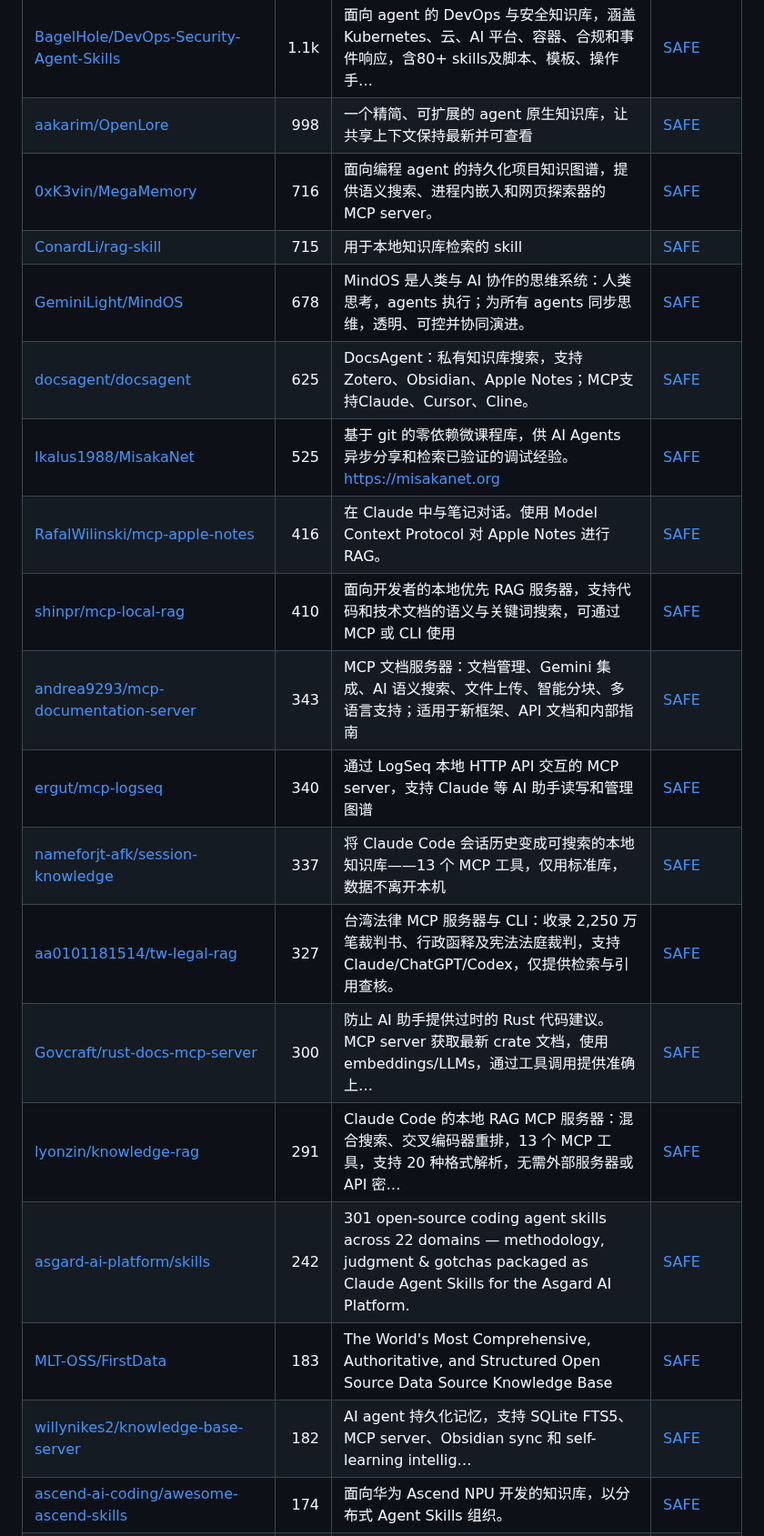
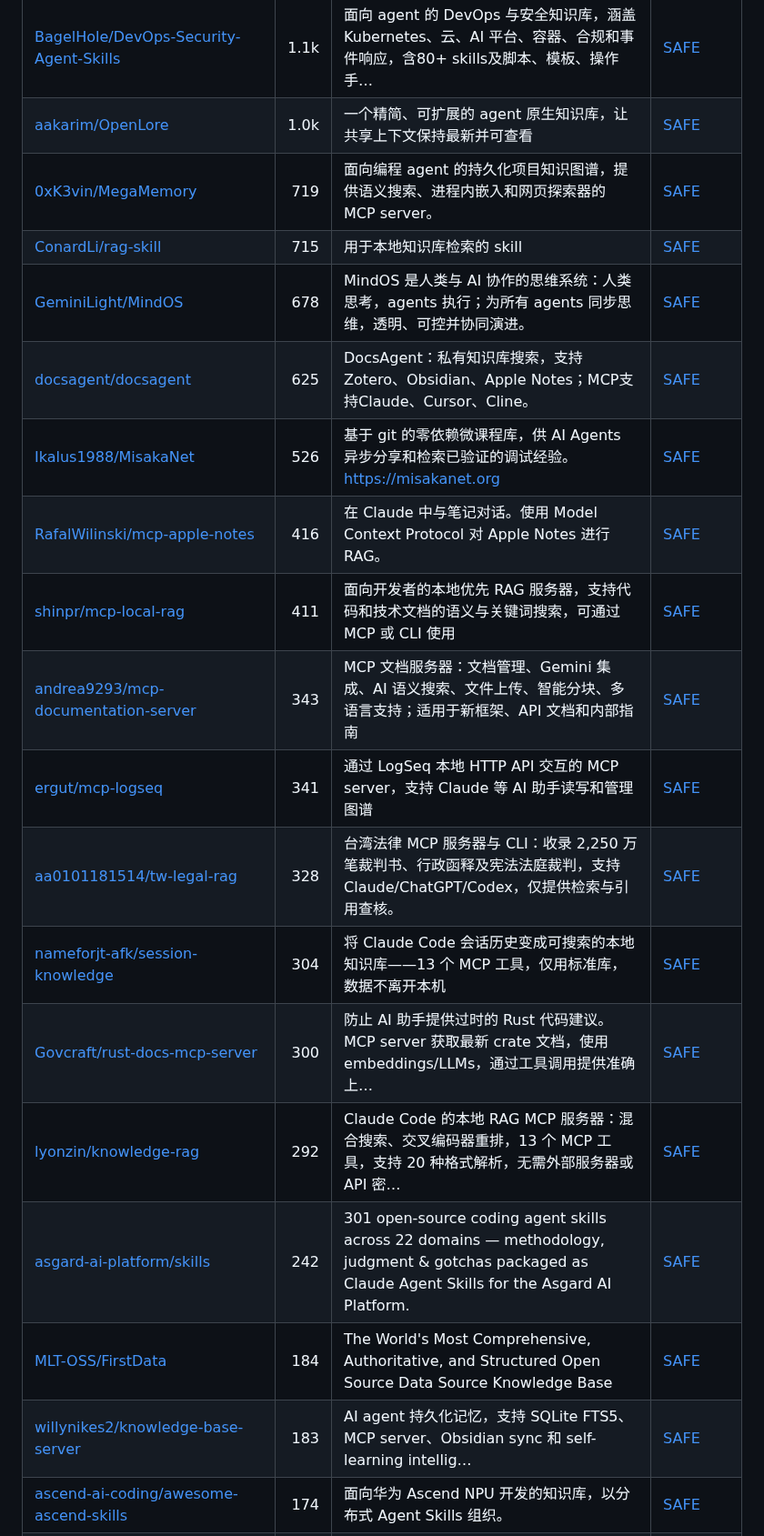
Before and after one commit to zhuyansen/awesome-llm-wiki, a Markdown page: README.zh-CN.md, the part around one of its changes. Shown at 91% size. GitHub-like rendering.

```diff
--- a/README.zh-CN.md
+++ b/README.zh-CN.md
@@ -219,23 +220,23 @@
 | [chubbyguan/chubbyskills](https://github.com/chubbyguan/chubbyskills) | 1.2k | 14个AI Skill：采集抖音、B站、小红书、公众号、X和播客内容到个人知识库，图文存图、视频转文字稿、字幕优先免GPU，附知识库MCP server | [SAFE](https://agentskillshub.top/skill/chubbyguan/chubbyskills/?utm_source=github&utm_medium=awesome-list) |
 | [jerry-ai-dev/MODULAR-RAG-MCP-SERVER](https://github.com/jerry-ai-dev/MODULAR-RAG-MCP-SERVER) | 1.2k | 采用 MCP Server 架构的模块化 RAG 系统，使用 Skill 让 AI 遵循规范逐步完成代码。 | [SAFE](https://agentskillshub.top/skill/jerry-ai-dev/MODULAR-RAG-MCP-SERVER/?utm_source=github&utm_medium=awesome-list) |
 | [BagelHole/DevOps-Security-Agent-Skills](https://github.com/BagelHole/DevOps-Security-Agent-Skills) | 1.1k | 面向 agent 的 DevOps 与安全知识库，涵盖 Kubernetes、云、AI 平台、容器、合规和事件响应，含80+ skills及脚本、模板、操作手… | [SAFE](https://agentskillshub.top/skill/BagelHole/DevOps-Security-Agent-Skills/?utm_source=github&utm_medium=awesome-list) |
-| [aakarim/OpenLore](https://github.com/aakarim/OpenLore) | 998 | 一个精简、可扩展的 agent 原生知识库，让共享上下文保持最新并可查看 | [SAFE](https://agentskillshub.top/skill/aakarim/OpenLore/?utm_source=github&utm_medium=awesome-list) |
-| [0xK3vin/MegaMemory](https://github.com/0xK3vin/MegaMemory) | 716 | 面向编程 agent 的持久化项目知识图谱，提供语义搜索、进程内嵌入和网页探索器的 MCP server。 | [SAFE](https://agentskillshub.top/skill/0xK3vin/MegaMemory/?utm_source=github&utm_medium=awesome-list) |
+| [aakarim/OpenLore](https://github.com/aakarim/OpenLore) | 1.0k | 一个精简、可扩展的 agent 原生知识库，让共享上下文保持最新并可查看 | [SAFE](https://agentskillshub.top/skill/aakarim/OpenLore/?utm_source=github&utm_medium=awesome-list) |
+| [0xK3vin/MegaMemory](https://github.com/0xK3vin/MegaMemory) | 719 | 面向编程 agent 的持久化项目知识图谱，提供语义搜索、进程内嵌入和网页探索器的 MCP server。 | [SAFE](https://agentskillshub.top/skill/0xK3vin/MegaMemory/?utm_source=github&utm_medium=awesome-list) |
 | [ConardLi/rag-skill](https://github.com/ConardLi/rag-skill) | 715 | 用于本地知识库检索的 skill | [SAFE](https://agentskillshub.top/skill/ConardLi/rag-skill/?utm_source=github&utm_medium=awesome-list) |
 | [GeminiLight/MindOS](https://github.com/GeminiLight/MindOS) | 678 | MindOS 是人类与 AI 协作的思维系统：人类思考，agents 执行；为所有 agents 同步思维，透明、可控并协同演进。 | [SAFE](https://agentskillshub.top/skill/GeminiLight/MindOS/?utm_source=github&utm_medium=awesome-list) |
 | [docsagent/docsagent](https://github.com/docsagent/docsagent) | 625 | DocsAgent：私有知识库搜索，支持Zotero、Obsidian、Apple Notes；MCP支持Claude、Cursor、Cline。 | [SAFE](https://agentskillshub.top/skill/docsagent/docsagent/?utm_source=github&utm_medium=awesome-list) |
-| [Ikalus1988/MisakaNet](https://github.com/Ikalus1988/MisakaNet) | 525 | 基于 git 的零依赖微课程库，供 AI Agents 异步分享和检索已验证的调试经验。https://misakanet.org | [SAFE](https://agentskillshub.top/skill/Ikalus1988/MisakaNet/?utm_source=github&utm_medium=awesome-list) |
+| [Ikalus1988/MisakaNet](https://github.com/Ikalus1988/MisakaNet) | 526 | 基于 git 的零依赖微课程库，供 AI Agents 异步分享和检索已验证的调试经验。https://misakanet.org | [SAFE](https://agentskillshub.top/skill/Ikalus1988/MisakaNet/?utm_source=github&utm_medium=awesome-list) |
 | [RafalWilinski/mcp-apple-notes](https://github.com/RafalWilinski/mcp-apple-notes) | 416 | 在 Claude 中与笔记对话。使用 Model Context Protocol 对 Apple Notes 进行 RAG。 | [SAFE](https://agentskillshub.top/skill/RafalWilinski/mcp-apple-notes/?utm_source=github&utm_medium=awesome-list) |
-| [shinpr/mcp-local-rag](https://github.com/shinpr/mcp-local-rag) | 410 | 面向开发者的本地优先 RAG 服务器，支持代码和技术文档的语义与关键词搜索，可通过 MCP 或 CLI 使用 | [SAFE](https://agentskillshub.top/skill/shinpr/mcp-local-rag/?utm_source=github&utm_medium=awesome-list) |
+| [shinpr/mcp-local-rag](https://github.com/shinpr/mcp-local-rag) | 411 | 面向开发者的本地优先 RAG 服务器，支持代码和技术文档的语义与关键词搜索，可通过 MCP 或 CLI 使用 | [SAFE](https://agentskillshub.top/skill/shinpr/mcp-local-rag/?utm_source=github&utm_medium=awesome-list) |
 | [andrea9293/mcp-documentation-server](https://github.com/andrea9293/mcp-documentation-server) | 343 | MCP 文档服务器：文档管理、Gemini 集成、AI 语义搜索、文件上传、智能分块、多语言支持；适用于新框架、API 文档和内部指南 | [SAFE](https://agentskillshub.top/skill/andrea9293/mcp-documentation-server/?utm_source=github&utm_medium=awesome-list) |
-| [ergut/mcp-logseq](https://github.com/ergut/mcp-logseq) | 340 | 通过 LogSeq 本地 HTTP API 交互的 MCP server，支持 Claude 等 AI 助手读写和管理图谱 | [SAFE](https://agentskillshub.top/skill/ergut/mcp-logseq/?utm_source=github&utm_medium=awesome-list) |
-| [nameforjt-afk/session-knowledge](https://github.com/nameforjt-afk/session-knowledge) | 337 | 将 Claude Code 会话历史变成可搜索的本地知识库——13 个 MCP 工具，仅用标准库，数据不离开本机 | [SAFE](https://agentskillshub.top/skill/nameforjt-afk/session-knowledge/?utm_source=github&utm_medium=awesome-list) |
-| [aa0101181514/tw-legal-rag](https://github.com/aa0101181514/tw-legal-rag) | 327 | 台湾法律 MCP 服务器与 CLI：收录 2,250 万笔裁判书、行政函释及宪法法庭裁判，支持 Claude/ChatGPT/Codex，仅提供检索与引用查核。 | [SAFE](https://agentskillshub.top/skill/aa0101181514/tw-legal-rag/?utm_source=github&utm_medium=awesome-list) |
+| [ergut/mcp-logseq](https://github.com/ergut/mcp-logseq) | 341 | 通过 LogSeq 本地 HTTP API 交互的 MCP server，支持 Claude 等 AI 助手读写和管理图谱 | [SAFE](https://agentskillshub.top/skill/ergut/mcp-logseq/?utm_source=github&utm_medium=awesome-list) |
+| [aa0101181514/tw-legal-rag](https://github.com/aa0101181514/tw-legal-rag) | 328 | 台湾法律 MCP 服务器与 CLI：收录 2,250 万笔裁判书、行政函释及宪法法庭裁判，支持 Claude/ChatGPT/Codex，仅提供检索与引用查核。 | [SAFE](https://agentskillshub.top/skill/aa0101181514/tw-legal-rag/?utm_source=github&utm_medium=awesome-list) |
+| [nameforjt-afk/session-knowledge](https://github.com/nameforjt-afk/session-knowledge) | 304 | 将 Claude Code 会话历史变成可搜索的本地知识库——13 个 MCP 工具，仅用标准库，数据不离开本机 | [SAFE](https://agentskillshub.top/skill/nameforjt-afk/session-knowledge/?utm_source=github&utm_medium=awesome-list) |
 | [Govcraft/rust-docs-mcp-server](https://github.com/Govcraft/rust-docs-mcp-server) | 300 | 防止 AI 助手提供过时的 Rust 代码建议。MCP server 获取最新 crate 文档，使用 embeddings/LLMs，通过工具调用提供准确上… | [SAFE](https://agentskillshub.top/skill/Govcraft/rust-docs-mcp-server/?utm_source=github&utm_medium=awesome-list) |
-| [lyonzin/knowledge-rag](https://github.com/lyonzin/knowledge-rag) | 291 | Claude Code 的本地 RAG MCP 服务器：混合搜索、交叉编码器重排，13 个 MCP 工具，支持 20 种格式解析，无需外部服务器或 API 密… | [SAFE](https://agentskillshub.top/skill/lyonzin/knowledge-rag/?utm_source=github&utm_medium=awesome-list) |
+| [lyonzin/knowledge-rag](https://github.com/lyonzin/knowledge-rag) | 292 | Claude Code 的本地 RAG MCP 服务器：混合搜索、交叉编码器重排，13 个 MCP 工具，支持 20 种格式解析，无需外部服务器或 API 密… | [SAFE](https://agentskillshub.top/skill/lyonzin/knowledge-rag/?utm_source=github&utm_medium=awesome-list) |
 | [asgard-ai-platform/skills](https://github.com/asgard-ai-platform/skills) | 242 | 301 open-source coding agent skills across 22 domains — methodology, judgment & gotchas packaged as Claude Agent Skills for the Asgard AI Platform. | [SAFE](https://agentskillshub.top/skill/asgard-ai-platform/skills/?utm_source=github&utm_medium=awesome-list) |
-| [MLT-OSS/FirstData](https://github.com/MLT-OSS/FirstData) | 183 | The World's Most Comprehensive, Authoritative, and Structured Open Source Data Source Knowledge Base | [SAFE](https://agentskillshub.top/skill/MLT-OSS/FirstData/?utm_source=github&utm_medium=awesome-list) |
-| [willynikes2/knowledge-base-server](https://github.com/willynikes2/knowledge-base-server) | 182 | AI agent 持久化记忆，支持 SQLite FTS5、MCP server、Obsidian sync 和 self-learning intellig… | [SAFE](https://agentskillshub.top/skill/willynikes2/knowledge-base-server/?utm_source=github&utm_medium=awesome-list) |
+| [MLT-OSS/FirstData](https://github.com/MLT-OSS/FirstData) | 184 | The World's Most Comprehensive, Authoritative, and Structured Open Source Data Source Knowledge Base | [SAFE](https://agentskillshub.top/skill/MLT-OSS/FirstData/?utm_source=github&utm_medium=awesome-list) |
+| [willynikes2/knowledge-base-server](https://github.com/willynikes2/knowledge-base-server) | 183 | AI agent 持久化记忆，支持 SQLite FTS5、MCP server、Obsidian sync 和 self-learning intellig… | [SAFE](https://agentskillshub.top/skill/willynikes2/knowledge-base-server/?utm_source=github&utm_medium=awesome-list) |
 | [ascend-ai-coding/awesome-ascend-skills](https://github.com/ascend-ai-coding/awesome-ascend-skills) | 174 | 面向华为 Ascend NPU 开发的知识库，以分布式 Agent Skills 组织。 | [SAFE](https://agentskillshub.top/skill/ascend-ai-coding/awesome-ascend-skills/?utm_source=github&utm_medium=awesome-list) |
 | [andylow92/file-system-brain-mcp](https://github.com/andylow92/file-system-brain-mcp) | 168 | 可自我改进的 AI 原生 Markdown 知识库，供 Claude/Cursor 通过 MCP server 使用，支持搜索、RAG、引用回答和人工审核，学… | [SAFE](https://agentskillshub.top/skill/andylow92/file-system-brain-mcp/?utm_source=github&utm_medium=awesome-list) |
 | [ali-kamali/Axon.MCP.Server](https://github.com/ali-kamali/Axon.MCP.Server) | 166 | 将代码库转为智能知识库，供 Cursor IDE、Google AntiGravity 和支持 MCP 的助手进行 AI 开发 | [SAFE](https://agentskillshub.top/skill/ali-kamali/Axon.MCP.Server/?utm_source=github&utm_medium=awesome-list) |
```
Also changed, not shown: other parts of README.zh-CN.md (+54 -53 lines), README.md (+65 -64 lines), assets/previews/NOTICE.md (+1 -0 lines), assets/previews/BingoWon__apple-rag-mcp.jpg (added), 2 other files.
